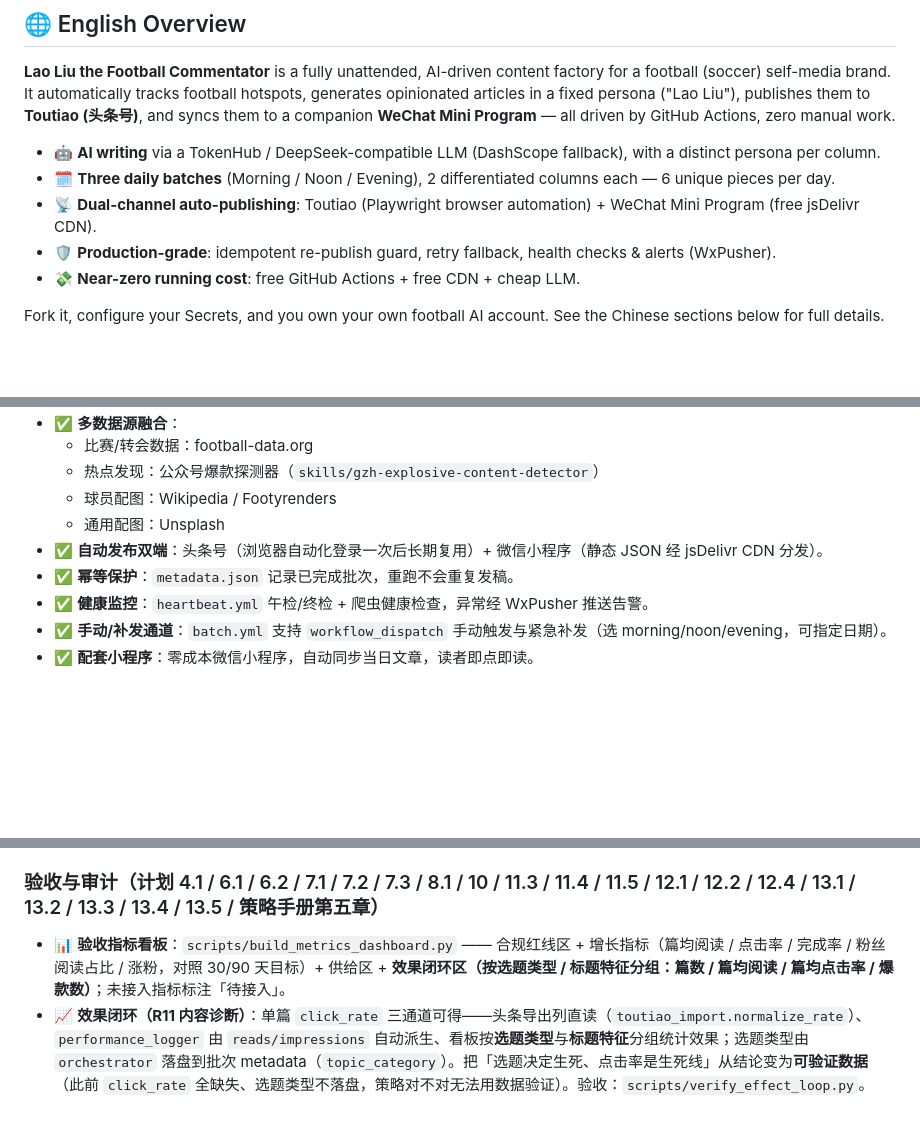
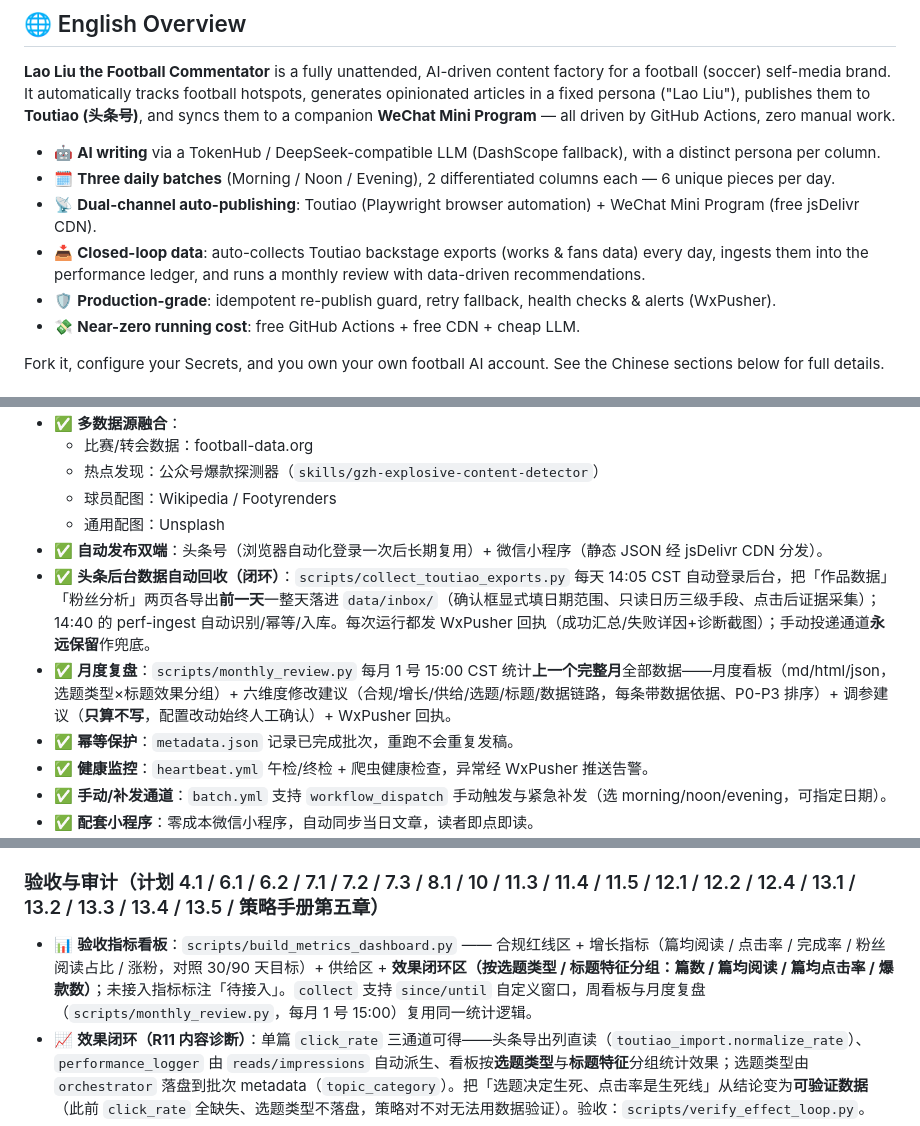
Before and after one commit to chenwu6688/football-auto-publish, a Markdown page: README.md, 3 parts joined by grey strips. Rendered like a GitHub page; blank space fills up the shorter version.

```diff
--- a/README.md
+++ b/README.md
@@ -18,6 +18,7 @@
 - 🤖 **AI writing** via a TokenHub / DeepSeek-compatible LLM (DashScope fallback), with a distinct persona per column.
 - 🗓️ **Three daily batches** (Morning / Noon / Evening), 2 differentiated columns each — 6 unique pieces per day.
 - 📡 **Dual-channel auto-publishing**: Toutiao (Playwright browser automation) + WeChat Mini Program (free jsDelivr CDN).
+- 📥 **Closed-loop data**: auto-collects Toutiao backstage exports (works & fans data) every day, ingests them into the performance ledger, and runs a monthly review with data-driven recommendations.
 - 🛡️ **Production-grade**: idempotent re-publish guard, retry fallback, health checks & alerts (WxPusher).
 - 💸 **Near-zero running cost**: free GitHub Actions + free CDN + cheap LLM.
 
@@ -72,6 +73,8 @@ Fork it, configure your Secrets, and you own your own football AI account. See t
   - 球员配图：Wikipedia / Footyrenders
   - 通用配图：Unsplash
 - ✅ **自动发布双端**：头条号（浏览器自动化登录一次后长期复用）+ 微信小程序（静态 JSON 经 jsDelivr CDN 分发）。
+- ✅ **头条后台数据自动回收（闭环）**：`scripts/collect_toutiao_exports.py` 每天 14:05 CST 自动登录后台，把「作品数据」「粉丝分析」两页各导出**前一天**一整天落进 `data/inbox/`（确认框显式填日期范围、只读日历三级手段、点击后证据采集）；14:40 的 perf-ingest 自动识别/幂等/入库。每次运行都发 WxPusher 回执（成功汇总/失败详因+诊断截图）；手动投递通道**永远保留**作兜底。
+- ✅ **月度复盘**：`scripts/monthly_review.py` 每月 1 号 15:00 CST 统计**上一个完整月**全部数据——月度看板（md/html/json，选题类型×标题效果分组）+ 六维度修改建议（合规/增长/供给/选题/标题/数据链路，每条带数据依据、P0-P3 排序）+ 调参建议（**只算不写**，配置改动始终人工确认）+ WxPusher 回执。
 - ✅ **幂等保护**：`metadata.json` 记录已完成批次，重跑不会重复发稿。
 - ✅ **健康监控**：`heartbeat.yml` 午检/终检 + 爬虫健康检查，异常经 WxPusher 推送告警。
 - ✅ **手动/补发通道**：`batch.yml` 支持 `workflow_dispatch` 手动触发与紧急补发（选 morning/noon/evening，可指定日期）。
@@ -108,7 +111,7 @@ Fork it, configure your Secrets, and you own your own football AI account. See t
 
 ### 验收与审计（计划 4.1 / 6.1 / 6.2 / 7.1 / 7.2 / 7.3 / 8.1 / 10 / 11.3 / 11.4 / 11.5 / 12.1 / 12.2 / 12.4 / 13.1 / 13.2 / 13.3 / 13.4 / 13.5 / 策略手册第五章）
 
-- 📊 **验收指标看板**：`scripts/build_metrics_dashboard.py` —— 合规红线区 + 增长指标（篇均阅读 / 点击率 / 完成率 / 粉丝阅读占比 / 涨粉，对照 30/90 天目标）+ 供给区 + **效果闭环区（按选题类型 / 标题特征分组：篇数 / 篇均阅读 / 篇均点击率 / 爆款数）**；未接入指标标注「待接入」。
+- 📊 **验收指标看板**：`scripts/build_metrics_dashboard.py` —— 合规红线区 + 增长指标（篇均阅读 / 点击率 / 完成率 / 粉丝阅读占比 / 涨粉，对照 30/90 天目标）+ 供给区 + **效果闭环区（按选题类型 / 标题特征分组：篇数 / 篇均阅读 / 篇均点击率 / 爆款数）**；未接入指标标注「待接入」。`collect` 支持 `since/until` 自定义窗口，周看板与月度复盘（`scripts/monthly_review.py`，每月 1 号 15:00）复用同一统计逻辑。
 - 📈 **效果闭环（R11 内容诊断）**：单篇 `click_rate` 三通道可得——头条导出列直读（`toutiao_import.normalize_rate`）、`performance_logger` 由 `reads/impressions` 自动派生、看板按**选题类型**与**标题特征**分组统计效果；选题类型由 `orchestrator` 落盘到批次 metadata（`topic_category`）。把「选题决定生死、点击率是生死线」从结论变为**可验证数据**（此前 `click_rate` 全缺失、选题类型不落盘，策略对不对无法用数据验证）。验收：`scripts/verify_effect_loop.py`。
 - ⬆️ **增长指标回填（头条后台直通）**：`scripts/import_performance.py` —— `--from-toutiao` 直接吃头条后台「数据 → 作品数据 → 导出 Excel」的下载文件：无依赖解析 `.xlsx/.csv/.tsv/.json`，中文列名自动映射（**最长匹配**，防止「粉丝阅读量」被「阅读量」吃掉），**按标题**对齐 `output/<日期>/metadata.json` 得到唯一键 `slug`（导出里没有我们的日期/序号，且 `index` 是批内序号、同一天会重复，**不可作键**）；未匹配 / 跨天同名歧义的行**一律不写库**，只进 `data/audit/import_performance_<日期>.md`。仍兼容规范 `date,index[,slug]` 的 CSV/JSON 通道与 `--template`。点击率 = 阅读/展现，粉丝阅读占比 = 粉丝阅读/总阅读。
 - 🔍 **隔离常态化审计**：`scripts/audit_isolation.py` —— 模板隔离 / 生成路径静态隔离 / 同天成稿重复自查 / 溯源覆盖率。
```
Also changed, not shown: other parts of README.md (+16 -6 lines), docs/转粉与互动数据接入.md (+1 -1 lines).
